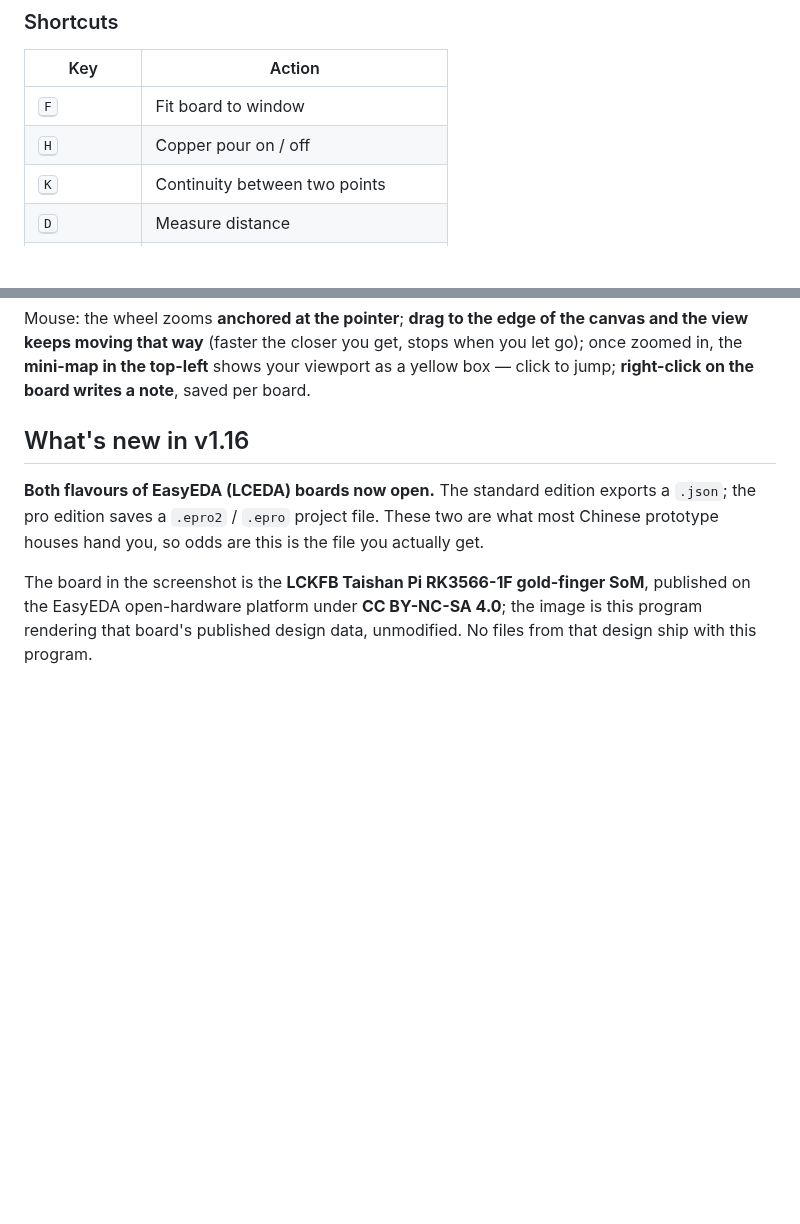
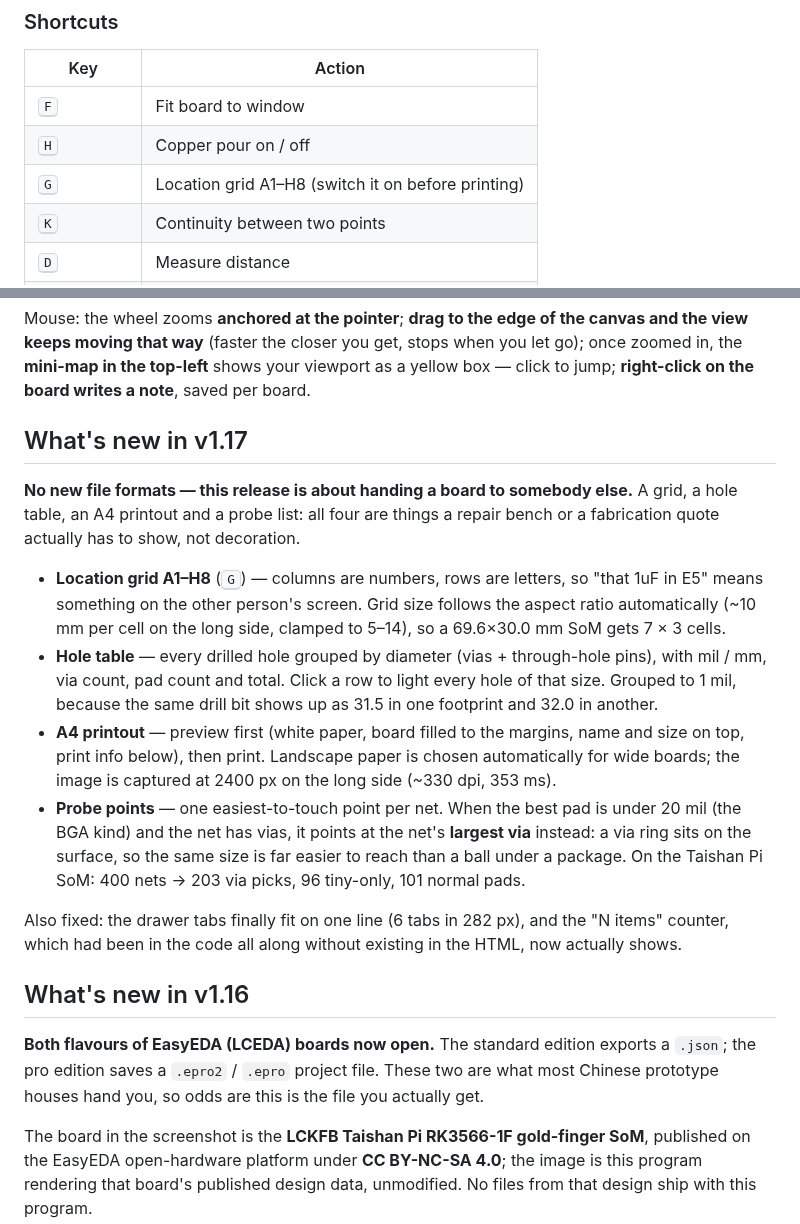
Before and after one commit to podcatcher962/copperlens, a Markdown page: README.md, 2 parts joined by grey strips. Drawn GitHub-style; blank space fills up the shorter version.

```diff
--- a/README.md
+++ b/README.md
@@ -392,6 +434,7 @@ the fastest way to see fine traces.
 |---|---|
 | <kbd>F</kbd> | Fit board to window |
 | <kbd>H</kbd> | Copper pour on / off |
+| <kbd>G</kbd> | Location grid A1–H8 (switch it on before printing) |
 | <kbd>K</kbd> | Continuity between two points |
 | <kbd>D</kbd> | Measure distance |
 | <kbd>Ctrl</kbd>+<kbd>F</kbd> | Find part / net |
@@ -405,6 +448,29 @@ Mouse: the wheel zooms **anchored at the pointer**; **drag to the edge of the ca
 view keeps moving that way** (faster the closer you get, stops when you let go); once zoomed
 in, the **mini-map in the top-left** shows your viewport as a yellow box — click to jump;
 **right-click on the board writes a note**, saved per board.
+
+## What's new in v1.17
+
+**No new file formats — this release is about handing a board to somebody else.** A grid, a hole
+table, an A4 printout and a probe list: all four are things a repair bench or a fabrication quote
+actually has to show, not decoration.
+
+- **Location grid A1–H8** (<kbd>G</kbd>) — columns are numbers, rows are letters, so "that 1uF in
+  E5" means something on the other person's screen. Grid size follows the aspect ratio automatically
+  (~10 mm per cell on the long side, clamped to 5–14), so a 69.6×30.0 mm SoM gets 7 × 3 cells.
+- **Hole table** — every drilled hole grouped by diameter (vias + through-hole pins), with mil / mm,
+  via count, pad count and total. Click a row to light every hole of that size. Grouped to 1 mil,
+  because the same drill bit shows up as 31.5 in one footprint and 32.0 in another.
+- **A4 printout** — preview first (white paper, board filled to the margins, name and size on top,
+  print info below), then print. Landscape paper is chosen automatically for wide boards; the image
+  is captured at 2400 px on the long side (~330 dpi, 353 ms).
+- **Probe points** — one easiest-to-touch point per net. When the best pad is under 20 mil (the BGA
+  kind) and the net has vias, it points at the net's **largest via** instead: a via ring sits on the
+  surface, so the same size is far easier to reach than a ball under a package. On the Taishan Pi
+  SoM: 400 nets → 203 via picks, 96 tiny-only, 101 normal pads.
+
+Also fixed: the drawer tabs finally fit on one line (6 tabs in 282 px), and the "N items" counter,
+which had been in the code all along without existing in the HTML, now actually shows.
 
 ## What's new in v1.16
 
```
Also changed, not shown: other parts of README.md (+43 -1 lines).
